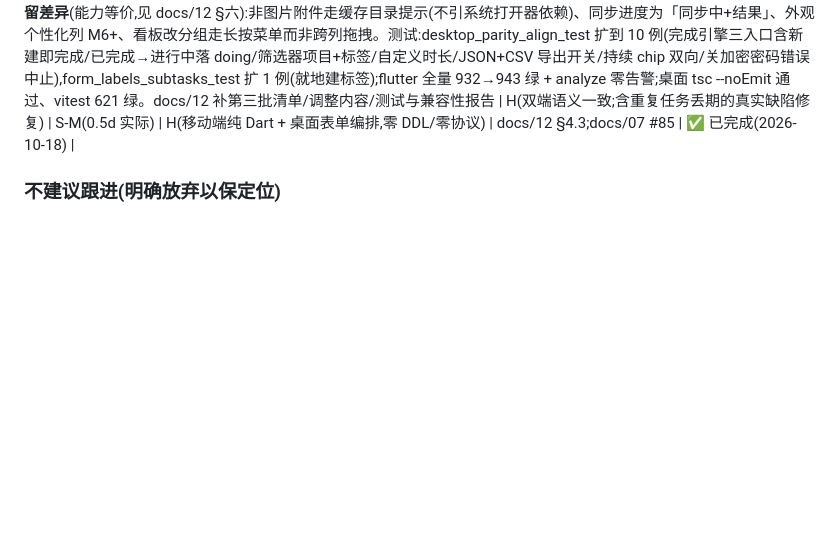
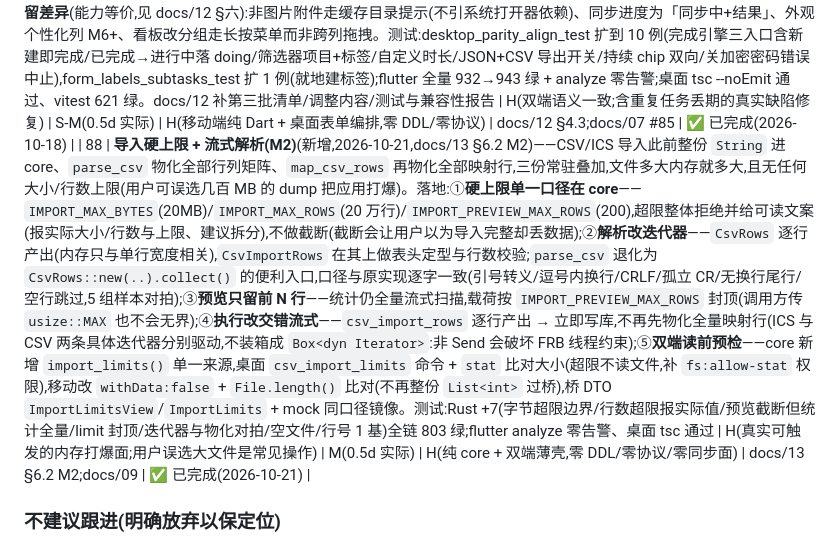
Before and after one commit to mecoren/orbit, a Markdown page: docs/07_竞品对比与改进机会分析.md, the part around the change. GitHub-like rendering; blank space fills up the shorter version.

Commit message:
docs(import): M2 导入限额回写——07 #88 + docs/13 状态 + CHANGELOG
- docs/07 #88 立项并划线完成（含硬上限口径、迭代器重构、双端预检与测试）
- docs/13 §6.2 M2 标已完成，并显式记下未做的两段（进度事件与取消标记——
  需要新增流式命令契约，留作后续）
- CHANGELOG Unreleased 补 M2 条目

```diff
--- a/docs/07_竞品对比与改进机会分析.md
+++ b/docs/07_竞品对比与改进机会分析.md
@@ -304,6 +304,7 @@ gethopp.app 独立基准同样量级(内存 172MB vs 409MB,包体 8.6MiB vs 244M
 | 86 | **对标空白点移动端对称项(G2+G4/G5)**(新增,2026-10-17,用户需求「按需全做后提交」)——补齐 #82/#83 桌面先行项的移动端对称,全部纯 Dart(零 Rust/零 DDL/零协议):①**今日上下文条**(对标 G2+G4,镜像桌面 `today-strip.tsx`)——`logic/capacity.dart` 纯函数镜像(`todayLoadMinutes`/`capacityStatus`/`formatMinutesShort`/`capacityHint`,与桌面逐字同口径:今日截止未完成时长合计、逾期不计归顺延面、≥100% 归 over 警示档)+ `today_strip.dart` 组件(「今日已达成 N 项」成功色正反馈 +「今日已排 X / 预算 Y」超载/偏紧色调提示,预算落 LocalPrefs `todo_capacity_budget_minutes`,三空自隐藏不占位;整句 Text.rich 合并防裸数字与别处计数 find.text 撞车)挂列表页头下(截断条幅同款 Positioned + 让位)。②**引导式周回顾向导**(对标 G5,镜像桌面 `weekly-review-dialog.tsx`)——`logic/weekly_review.dart` 纯函数镜像(`collectWeeklyReview` 三组清单:逾期以今天零点为界/无日期/停滞阈值 7 天,可重叠去重)+ `weekly_review_sheet.dart` 三步弹层(逾期处置→无日期排期→停滞唤醒,每步一键顺延/排期/唤醒 + 跳过;写路径注入 onSetDue/onWake 走既有 todoTaskUpdate,零桥改动),页头 ⋮ 面板加「周回顾」入口。③预算编辑抽屉(数字输入,空=清除退回只报已排量)。测试:capacity 12 例 + weekly_review 6 例(纯函数镜像)+ today_strip 4 例 + weekly_review_sheet 4 例(widget:三步流/顺延回调/排期/唤醒/完成关闭);flutter 全量 906→932 绿 + analyze 零告警(修 today_strip 定高括号、sh.Button 无 size 参、WaitToast 导入、toast 浮层遮挡底部按钮需 drainToastTimers、done_section 裸数字撞车五处) | M-H(双端对称补齐;对标 G2+G4/G5 移动面) | M(1d 实际) | H(纯 Dart,零 DDL/零协议) | 对标分析 G2+G4/G5 | ✅ 已完成(2026-10-17) |
 
 | 87 | **双端功能对齐专项批次三(六项 G11–G16)**(新增,2026-10-18,用户需求「双端功能对齐」)——第三轮全量核对桌面模块/交互/流程后锁定 6 处差距,移动端纯 Dart + 桌面表单 1 处 TS 编排(零 Rust/零 DDL/零协议):①**状态切「已完成」接回完成引擎**(G11,本批唯一 P0)——详情/编辑/新建此前把 status=done 走普通 todoTaskUpdate/create,绕过重复规则导致重复任务丢下一期,新建还会落 status=done/done=0 的不一致行;移动端三入口改调 todoTaskComplete(编辑先写普通字段、跨完成边界再走完成入口;新建先落非完成态、挂载子任务/标签/提醒后再完成),桌面编辑/新建表单同步收口,撤销完成沿用 buildDoneTogglePatch,完成失败明确提示「字段已保存,完成未生效」,完成后提示下一期日期。②**保存筛选器对齐桌面构建器**(G12)——状态档补「进行中」,项目/标签从裸 ID 文本框改名称+色点多选抽屉,条件 JSON 仍落 project_ids/label_ids。③**预计时长支持自定义分钟**(G13)——常用档外新增「自定义分钟数…」(1–10080),输入 controller 由表单态持有修关闭动画期 dispose 崩溃。④**明文导出加「排除已删除条目」开关**(G14)——默认勾选并透传 excludeDeleted 到 JSON/CSV 导出桥,对齐桌面导出弹窗。⑤**持续提醒恒显可点 + 月重复文案**(G15)——「持续」chip 不再只在已开启时出现,未激活弱化灰可点,补 48dp 热区与 tooltip(桌面为提醒编辑面板 Switch,能力等价、形态不同);重复徽标补月模式/第 N 周文案。⑥**关闭加密先验主密码 + 维护结果补日志清理 + 标签就地新建**(G16)——关加密增加 masterAuthVerify 门槛;维护卡补「日志清理 N」;表单标签抽屉顶部可直接输入创建并选中,新标签随任务挂载(对齐桌面 TagsField)。另将手写桥 DTO DbMaintenanceResult 补 logRowsPruned 字段(仅镜像 FRB 已有字段,桥签名不变)。**有意保留差异**(能力等价,见 docs/12 §六):非图片附件走缓存目录提示(不引系统打开器依赖)、同步进度为「同步中+结果」、外观个性化列 M6+、看板改分组走长按菜单而非跨列拖拽。测试:desktop_parity_align_test 扩到 10 例(完成引擎三入口含新建即完成/已完成→进行中落 doing/筛选器项目+标签/自定义时长/JSON+CSV 导出开关/持续 chip 双向/关加密密码错误中止),form_labels_subtasks_test 扩 1 例(就地建标签);flutter 全量 932→943 绿 + analyze 零告警;桌面 tsc --noEmit 通过、vitest 621 绿。docs/12 补第三批清单/调整内容/测试与兼容性报告 | H(双端语义一致;含重复任务丢期的真实缺陷修复) | S-M(0.5d 实际) | H(移动端纯 Dart + 桌面表单编排,零 DDL/零协议) | docs/12 §4.3;docs/07 #85 | ✅ 已完成(2026-10-18) |
+| 88 | **导入硬上限 + 流式解析(M2)**(新增,2026-10-21,docs/13 §6.2 M2)——CSV/ICS 导入此前整份 `String` 进 core、`parse_csv` 物化全部行列矩阵、`map_csv_rows` 再物化全部映射行,三份常驻叠加,文件多大内存就多大,且无任何大小/行数上限(用户可误选几百 MB 的 dump 把应用打爆)。落地:①**硬上限单一口径在 core**——`IMPORT_MAX_BYTES`(20MB)/`IMPORT_MAX_ROWS`(20 万行)/`IMPORT_PREVIEW_MAX_ROWS`(200),超限整体拒绝并给可读文案(报实际大小/行数与上限、建议拆分),不做截断(截断会让用户以为导入完整却丢数据);②**解析改迭代器**——`CsvRows` 逐行产出(内存只与单行宽度相关),`CsvImportRows` 在其上做表头定型与行数校验;`parse_csv` 退化为 `CsvRows::new(..).collect()` 的便利入口,口径与原实现逐字一致(引号转义/逗号内换行/CRLF/孤立 CR/无换行尾行/空行跳过,5 组样本对拍);③**预览只留前 N 行**——统计仍全量流式扫描,载荷按 `IMPORT_PREVIEW_MAX_ROWS` 封顶(调用方传 `usize::MAX` 也不会无界);④**执行改交错流式**——`csv_import_rows` 逐行产出 → 立即写库,不再先物化全量映射行(ICS 与 CSV 两条具体迭代器分别驱动,不装箱成 `Box<dyn Iterator>`:非 Send 会破坏 FRB 线程约束);⑤**双端读前预检**——core 新增 `import_limits()` 单一来源,桌面 `csv_import_limits` 命令 + `stat` 比对大小(超限不读文件,补 `fs:allow-stat` 权限),移动改 `withData:false` + `File.length()` 比对(不再整份 `List<int>` 过桥),桥 DTO `ImportLimitsView`/`ImportLimits` + mock 同口径镜像。测试:Rust +7(字节超限边界/行数超限报实际值/预览截断但统计全量/limit 封顶/迭代器与物化对拍/空文件/行号 1 基)全链 803 绿;flutter analyze 零告警、桌面 tsc 通过 | H(真实可触发的内存打爆面;用户误选大文件是常见操作) | M(0.5d 实际) | H(纯 core + 双端薄壳,零 DDL/零协议/零同步面) | docs/13 §6.2 M2;docs/09 | ✅ 已完成(2026-10-21) |
 
 ### 不建议跟进(明确放弃以保定位)
 
```
Also changed, not shown: CHANGELOG.md (+13 -0 lines), docs/13_全面评估与优化方案-2026-10-18.md (+9 -1 lines).
